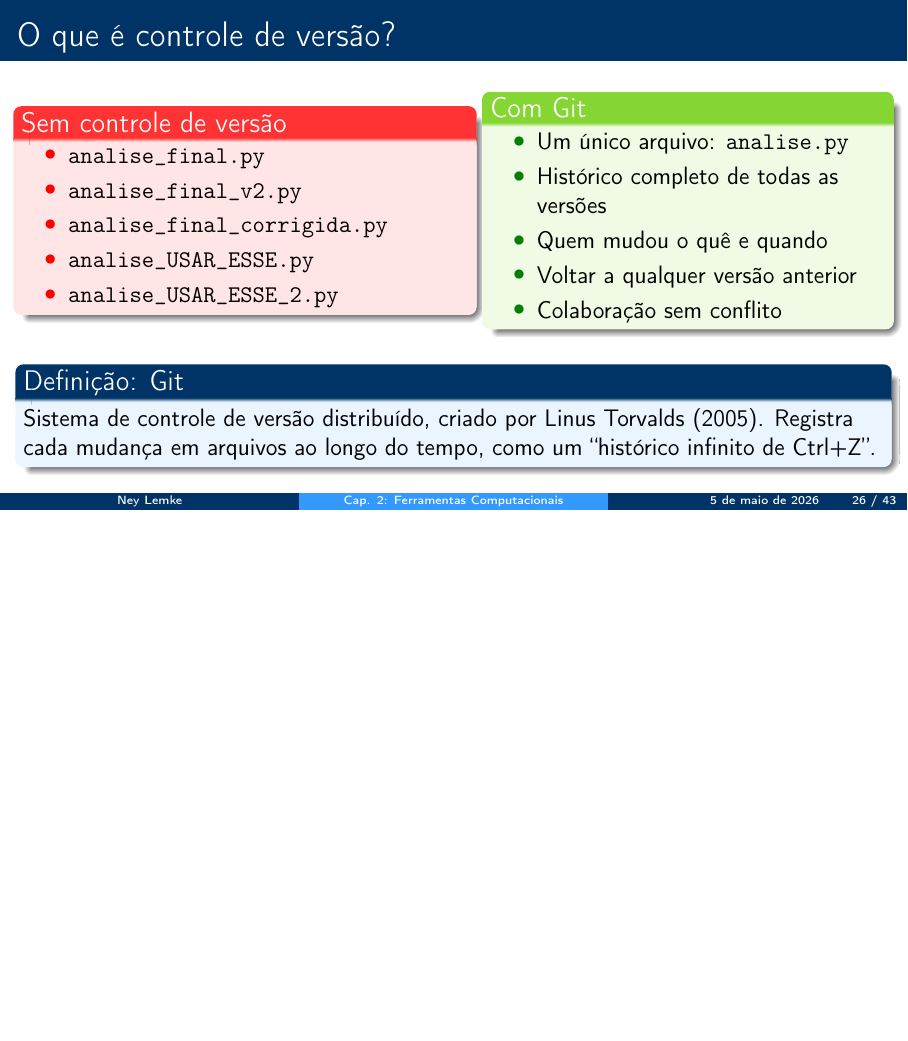
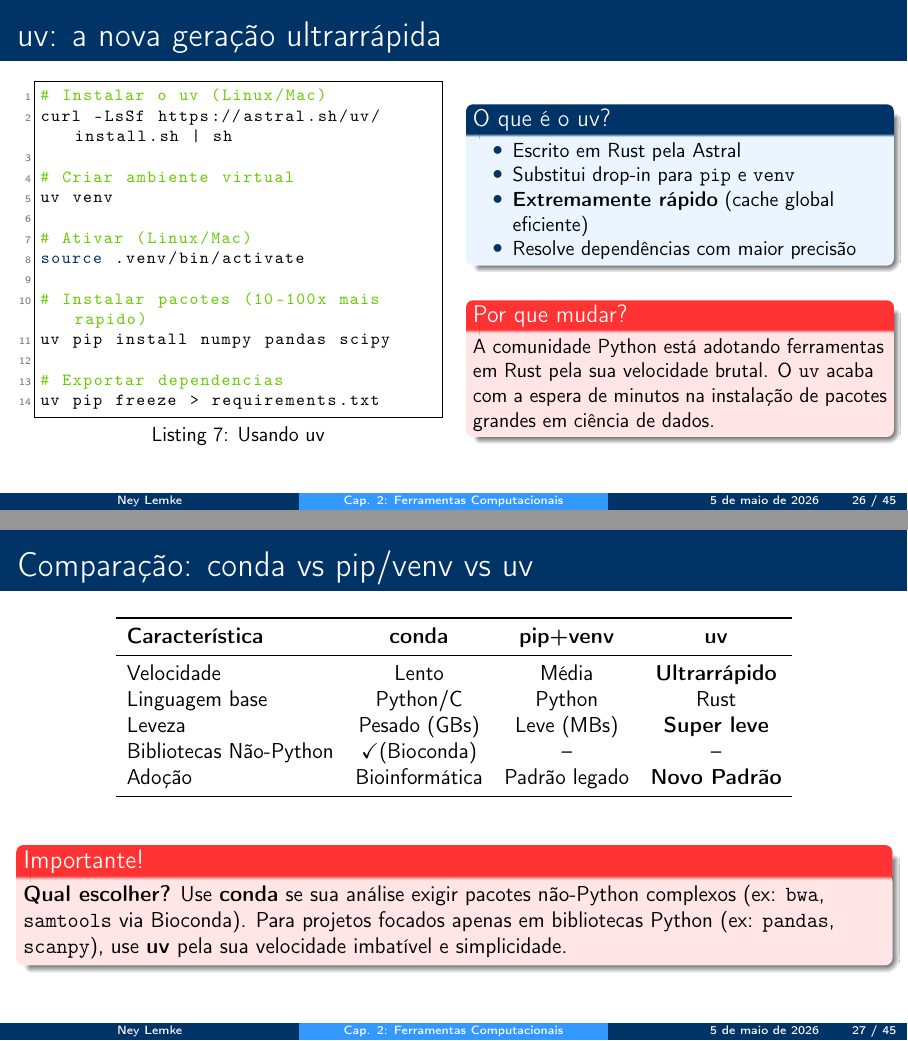
Before and after one commit to neylemkeunesp/bbs, LaTeX slides (capitulos/capitulo02-ferramentas-computacionais.tex): page 26 of 43 before the commit and pages 26 and 27 of 45 after it, the two joined at a grey line, the shorter picture padded with empty space. Compiled offline with pdfLaTeX.

Commit message:
Atualiza capítulo 02: amplia conteúdo LaTeX e notebook Jupyter de ferramentas computacionais

```diff
--- a/capitulos/capitulo02-ferramentas-computacionais.tex
+++ b/capitulos/capitulo02-ferramentas-computacionais.tex
@@ -786,6 +786,65 @@
 \end{tabular}
 \end{center}
 \end{columns}
+%Comentario
+\end{frame}
+
+\begin{frame}[fragile, shrink=15]{uv: a nova geração ultrarrápida}
+\begin{columns}
+\column{0.5\textwidth}
+\begin{lstlisting}[language=bash, caption=Usando uv, basicstyle=\ttfamily\footnotesize]
+# Instalar o uv (Linux/Mac)
+curl -LsSf https://astral.sh/uv/install.sh | sh
+
+# Criar ambiente virtual
+uv venv
+
+# Ativar (Linux/Mac)
+source .venv/bin/activate
+
+# Instalar pacotes (10-100x mais rapido)
+uv pip install numpy pandas scipy
+
+# Exportar dependencias
+uv pip freeze > requirements.txt
+\end{lstlisting}
+
+\column{0.48\textwidth}
+\begin{block}{O que é o uv?}
+\begin{itemize}
+    \item Escrito em Rust pela Astral
+    \item Substitui drop-in para \texttt{pip} e \texttt{venv}
+    \item \textbf{Extremamente rápido} (cache global eficiente)
+    \item Resolve dependências com maior precisão
+\end{itemize}
+\end{block}
+
+\vspace{0.3cm}
+\begin{alertblock}{Por que mudar?}
+A comunidade Python está adotando ferramentas em Rust pela sua velocidade brutal. O \texttt{uv} acaba com a espera de minutos na instalação de pacotes grandes em ciência de dados.
+\end{alertblock}
+\end{columns}
+\end{frame}
+
+\begin{frame}[shrink=10]{Comparação: conda vs pip/venv vs uv}
+\begin{center}
+\begin{tabular}{lccc}
+\toprule
+\textbf{Característica} & \textbf{conda} & \textbf{pip+venv} & \textbf{uv} \\
+\midrule
+Velocidade & Lento & Média & \textbf{Ultrarrápido} \\
+Linguagem base & Python/C & Python & Rust \\
+Leveza & Pesado (GBs) & Leve (MBs) & \textbf{Super leve} \\
+Bibliotecas Não-Python & \checkmark (Bioconda) & -- & -- \\
+Adoção & Bioinformática & Padrão legado & \textbf{Novo Padrão} \\
+\bottomrule
+\end{tabular}
+\end{center}
+
+\vspace{0.3cm}
+\importante{
+\textbf{Qual escolher?} Use \textbf{conda} se sua análise exigir pacotes não-Python complexos (ex: \texttt{bwa}, \texttt{samtools} via Bioconda). Para projetos focados apenas em bibliotecas Python (ex: \texttt{pandas}, \texttt{scanpy}), use \textbf{uv} pela sua velocidade imbatível e simplicidade.
+}
 \end{frame}
 
 % ============================================================================
```
Also changed, not shown: capitulos/capitulo02-ferramentas-computacionais.pdf, 1 other file.
